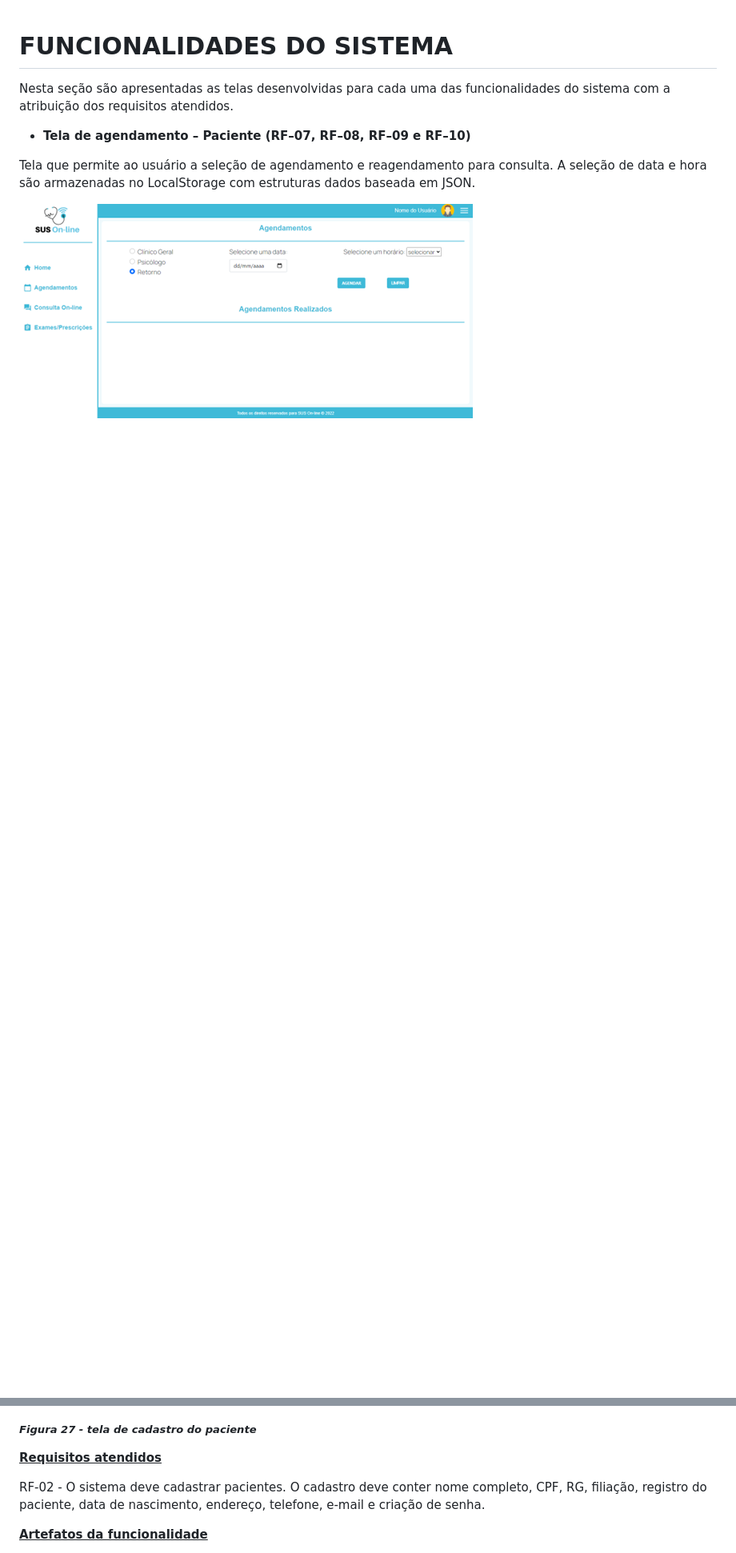
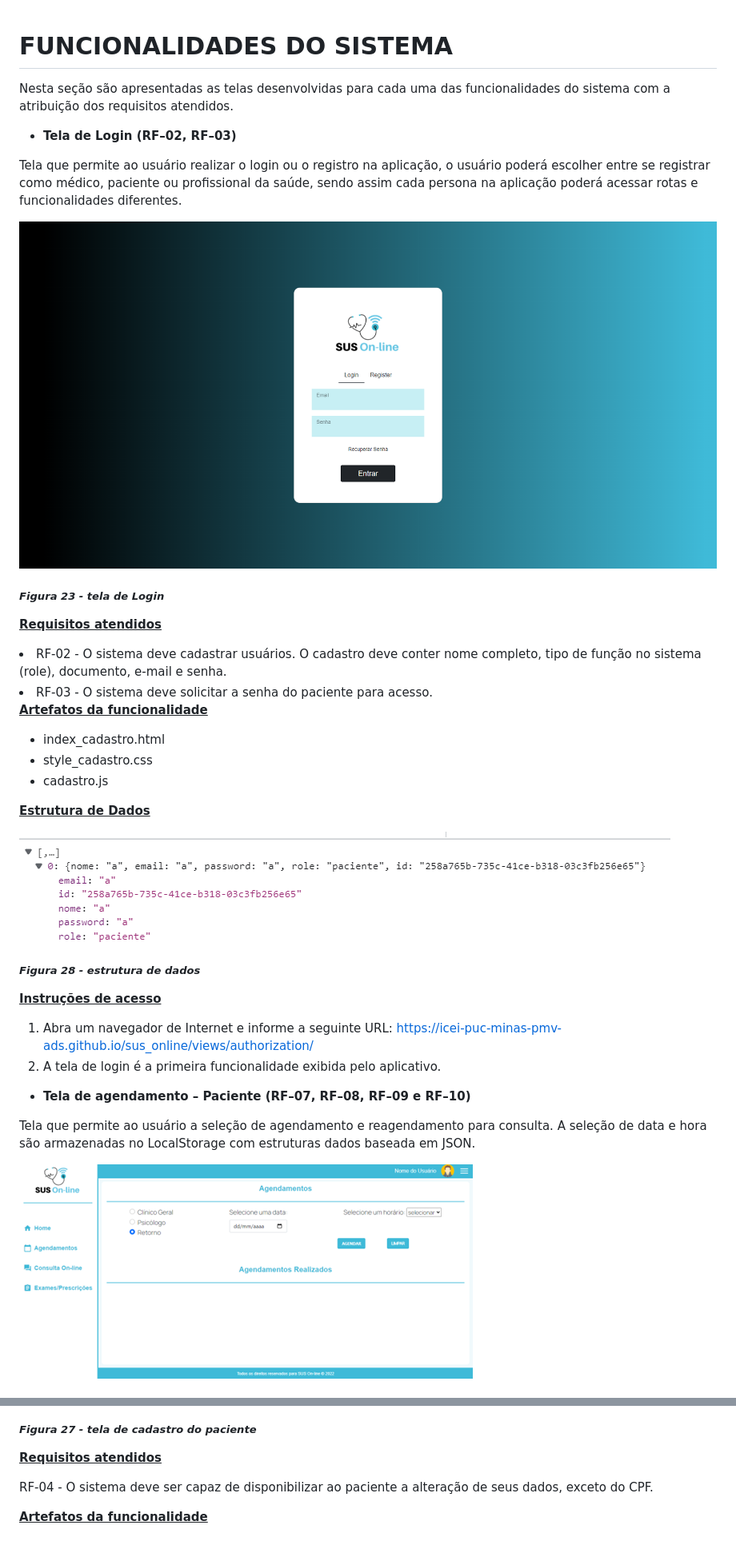
Before and after one commit to ICEI-PUC-Minas-PMV-ADS/sus_online, a Markdown page: docs/07-Programação de Funcionalidades.md, 2 parts joined by grey strips. Shown: that part at 80% size. Rendered like a GitHub page; pictures changed too: docs/img/template/estrutura-login.png (added), docs/img/template/login.png (added); blank space fills up the shorter version.

Commit message:
fix: corrigindo documentação. #24

```diff
--- a/docs/07-Programação de Funcionalidades.md
+++ b/docs/07-Programação de Funcionalidades.md
@@ -1,6 +1,34 @@
 # FUNCIONALIDADES DO SISTEMA
 
 Nesta seção são apresentadas as telas desenvolvidas para cada uma das funcionalidades do sistema com a atribuição dos requisitos atendidos.
+
+- **Tela de Login (RF–02, RF–03)**
+
+Tela que permite ao usuário realizar o login ou o registro na aplicação, o usuário poderá escolher entre se registrar como médico, paciente ou profissional da saúde, sendo assim cada persona na aplicação poderá acessar rotas e funcionalidades diferentes.
+
+![alt text](/docs/img/template/login.png)
+##### *Figura 23 - tela de Login*
+
+<u>**Requisitos atendidos**</u>
+
+<li>RF-02 - O sistema deve cadastrar usuários. O cadastro deve conter nome completo, tipo de função no sistema (role), documento, e-mail e senha.</li>
+<li>RF-03 - O sistema deve solicitar a senha do paciente para acesso.</li>
+
+<u>**Artefatos da funcionalidade**</u>
+
+- index_cadastro.html
+- style_cadastro.css
+- cadastro.js
+
+<u>**Estrutura de Dados**</u>
+
+![alt text](/docs/img/template/estrutura-login.png)
+##### *Figura 28 - estrutura de dados*
+
+<u>**Instruções de acesso**</u>
+
+1. Abra um navegador de Internet e informe a seguinte URL: https://icei-puc-minas-pmv-ads.github.io/sus_online/views/authorization/
+2. A tela de login é a primeira funcionalidade exibida pelo aplicativo.
 
 - **Tela de agendamento – Paciente (RF–07, RF–08, RF–09 e RF–10)**
 
@@ -53,7 +81,7 @@ A tela de cadastro do paciente permite ao usuário informar seus dados pessoais,
 
 <u>**Requisitos atendidos**</u>
 
-RF-02 - O sistema deve cadastrar pacientes. O cadastro deve conter nome completo, CPF, RG, filiação, registro do paciente, data de nascimento, endereço, telefone, e-mail e criação de senha.
+RF-04 - O sistema deve ser capaz de disponibilizar ao paciente a alteração de seus dados, exceto do CPF.
 
 <u>**Artefatos da funcionalidade**</u>
 
```
Also changed, not shown: other parts of docs/07-Programação de Funcionalidades.md (+1 -1 lines), docs/06-Template padrão do Site.md (+5 -0 lines), docs/img/projeto-interface/2-login.png.
